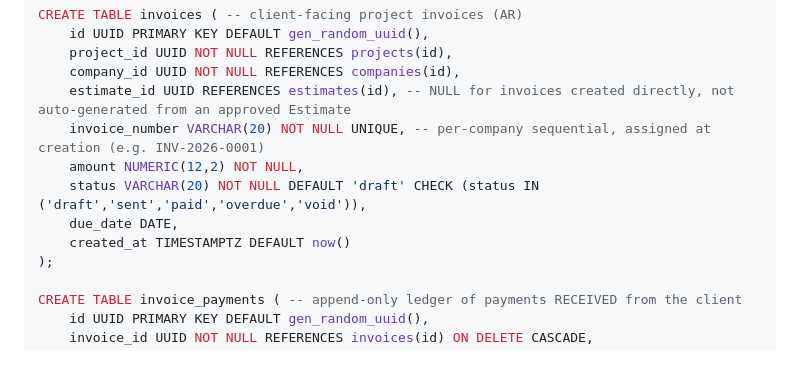
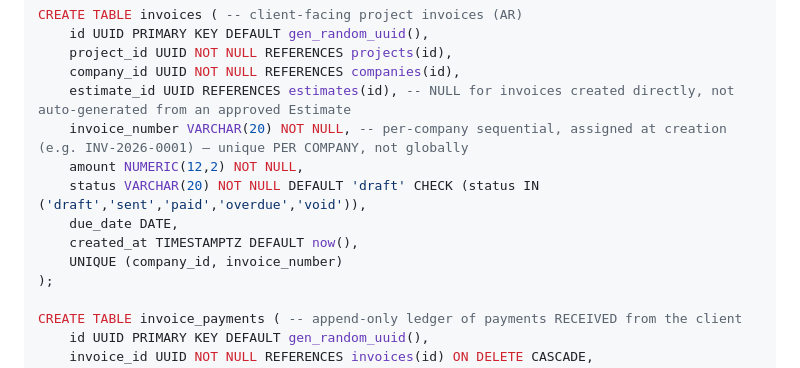
Before and after one commit to ETXSVC/New_Builders_Stream, a Markdown page: docs/04-database-schema.md, the part around the change. GitHub-like rendering.

Commit message:
fix: correct invoice_number uniqueness in spec/schema/plan docs
Per-company composite UNIQUE(company_id, invoice_number), not a
global column-level UNIQUE — caught during Task 3.31's code-quality
review as a real multi-tenant bug that would collide once two
different companies each generated their own first invoice.

Co-Authored-By: Claude Sonnet 5 <noreply@anthropic.com>

```diff
--- a/docs/04-database-schema.md
+++ b/docs/04-database-schema.md
@@ -293,11 +293,12 @@ CREATE TABLE invoices ( -- client-facing project invoices (AR)
     project_id UUID NOT NULL REFERENCES projects(id),
     company_id UUID NOT NULL REFERENCES companies(id),
     estimate_id UUID REFERENCES estimates(id), -- NULL for invoices created directly, not auto-generated from an approved Estimate
-    invoice_number VARCHAR(20) NOT NULL UNIQUE, -- per-company sequential, assigned at creation (e.g. INV-2026-0001)
+    invoice_number VARCHAR(20) NOT NULL, -- per-company sequential, assigned at creation (e.g. INV-2026-0001) — unique PER COMPANY, not globally
     amount NUMERIC(12,2) NOT NULL,
     status VARCHAR(20) NOT NULL DEFAULT 'draft' CHECK (status IN ('draft','sent','paid','overdue','void')),
     due_date DATE,
-    created_at TIMESTAMPTZ DEFAULT now()
+    created_at TIMESTAMPTZ DEFAULT now(),
+    UNIQUE (company_id, invoice_number)
 );
 
 CREATE TABLE invoice_payments ( -- append-only ledger of payments RECEIVED from the client
```
Also changed, not shown: 2 other files.
